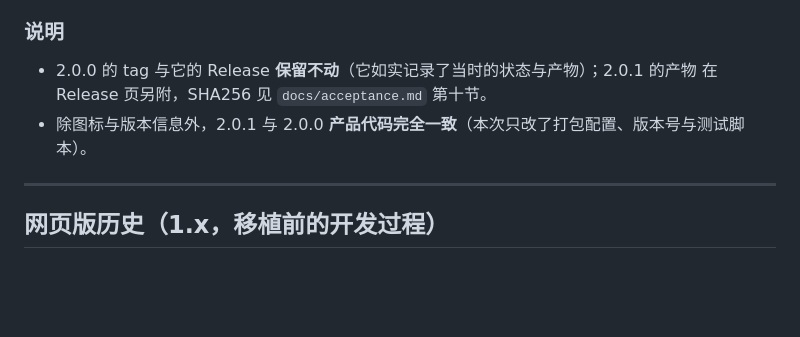
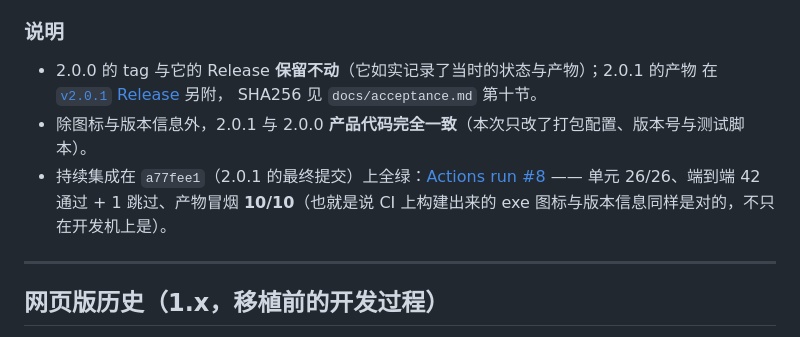
Before and after one commit to lizhuo520/gkpv-desktop, a Markdown page: docs/CHANGELOG.md, the part around the change. Rendered like a GitHub page; blank space fills up the shorter version.

Commit message:
docs: 补 CI #8 证据（2.0.1 代码提交上全绿，含 10/10 产物冒烟）
- acceptance.md：持续集成行改为 [run #8]，跑在 a77fee1（2.0.1 的代码提交，其后的提交
  只改文档）；并注明每次 push 都会触发
- CHANGELOG.md 的 2.0.1 条目：补一段 CI 证据 —— 单元 26/26、端到端 42 通过 + 1 跳过、
  产物冒烟 10/10，也就是说 CI 上构建出来的 exe 图标与版本信息同样是对的，
  不只在开发机上是

```diff
--- a/docs/CHANGELOG.md
+++ b/docs/CHANGELOG.md
@@ -115,8 +115,12 @@ EXIF 解析、RAW 处理、虚滚动、灯箱、排序筛选全部沿用原实
 ### 说明
 
 - 2.0.0 的 tag 与它的 Release **保留不动**（它如实记录了当时的状态与产物）；2.0.1 的产物
-  在 Release 页另附，SHA256 见 `docs/acceptance.md` 第十节。
+  在 [`v2.0.1` Release](https://github.com/lizhuo520/gkpv-desktop/releases/tag/v2.0.1) 另附，
+  SHA256 见 `docs/acceptance.md` 第十节。
 - 除图标与版本信息外，2.0.1 与 2.0.0 **产品代码完全一致**（本次只改了打包配置、版本号与测试脚本）。
+- 持续集成在 `a77fee1`（2.0.1 的最终提交）上全绿：[Actions run #8](https://github.com/lizhuo520/gkpv-desktop/actions/runs/38435619404)
+  —— 单元 26/26、端到端 42 通过 + 1 跳过、产物冒烟 **10/10**（也就是说 CI 上构建出来的
+  exe 图标与版本信息同样是对的，不只在开发机上是）。
 
 ---
 
```
Also changed, not shown: docs/acceptance.md (+1 -1 lines).
